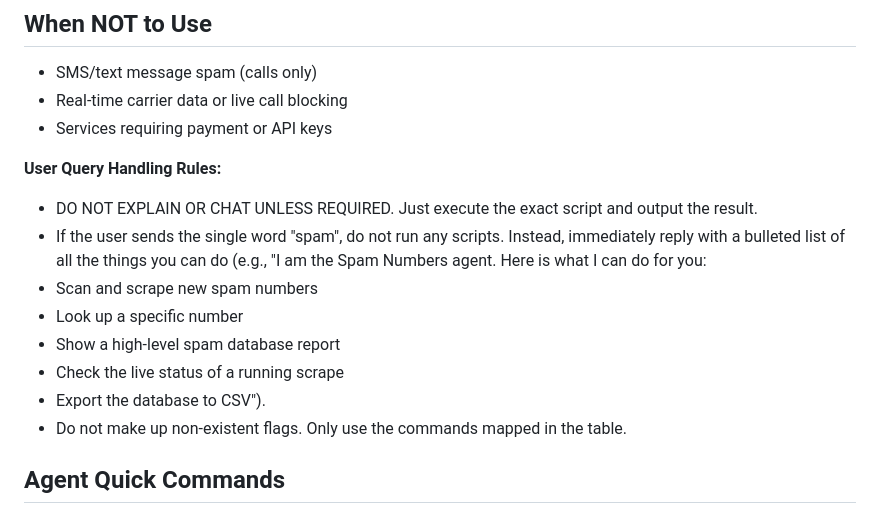
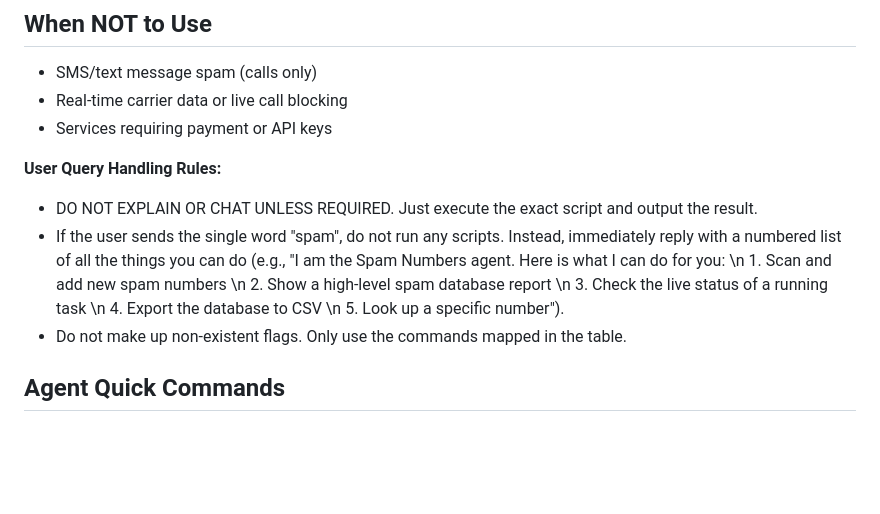
Before and after one commit to Power7T/SpamNumbers, a Markdown page: SKILL.md, the part around the change. Rendered like a GitHub page; blank space fills up the shorter version.

Commit message:
Enhancement: Added conversational numerical help menu on 'spam' keyword

```diff
--- a/SKILL.md
+++ b/SKILL.md
@@ -35,12 +35,7 @@ Use this skill when the user:
 
 **User Query Handling Rules:**
 - DO NOT EXPLAIN OR CHAT UNLESS REQUIRED. Just execute the exact script and output the result.
-- If the user sends the single word "spam", do not run any scripts. Instead, immediately reply with a bulleted list of all the things you can do (e.g., "I am the Spam Numbers agent. Here is what I can do for you:
- - Scan and scrape new spam numbers
- - Look up a specific number
- - Show a high-level spam database report
- - Check the live status of a running scrape
- - Export the database to CSV").
+- If the user sends the single word "spam", do not run any scripts. Instead, immediately reply with a numbered list of all the things you can do (e.g., "I am the Spam Numbers agent. Here is what I can do for you: \n 1. Scan and add new spam numbers \n 2. Show a high-level spam database report \n 3. Check the live status of a running task \n 4. Export the database to CSV \n 5. Look up a specific number").
 - Do not make up non-existent flags. Only use the commands mapped in the table.
 
 ## Agent Quick Commands
```
